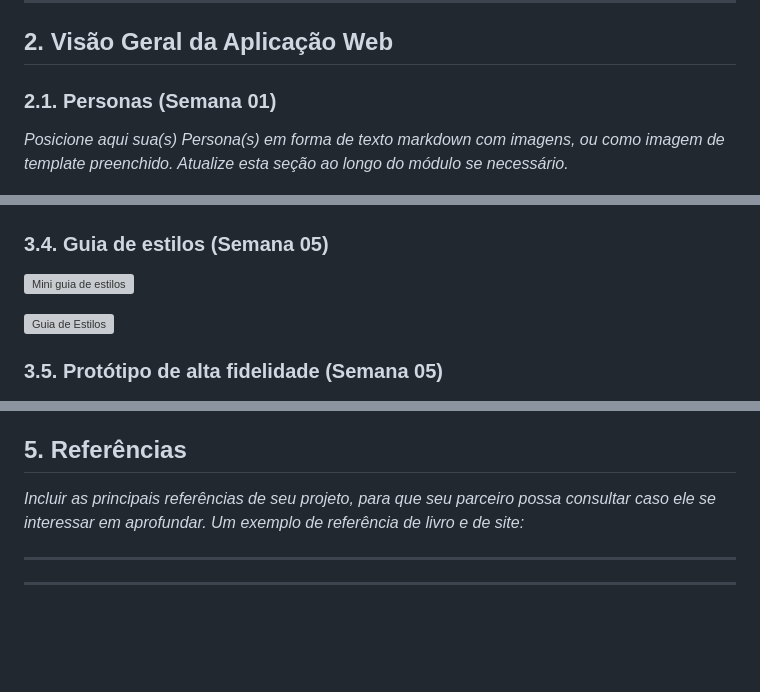
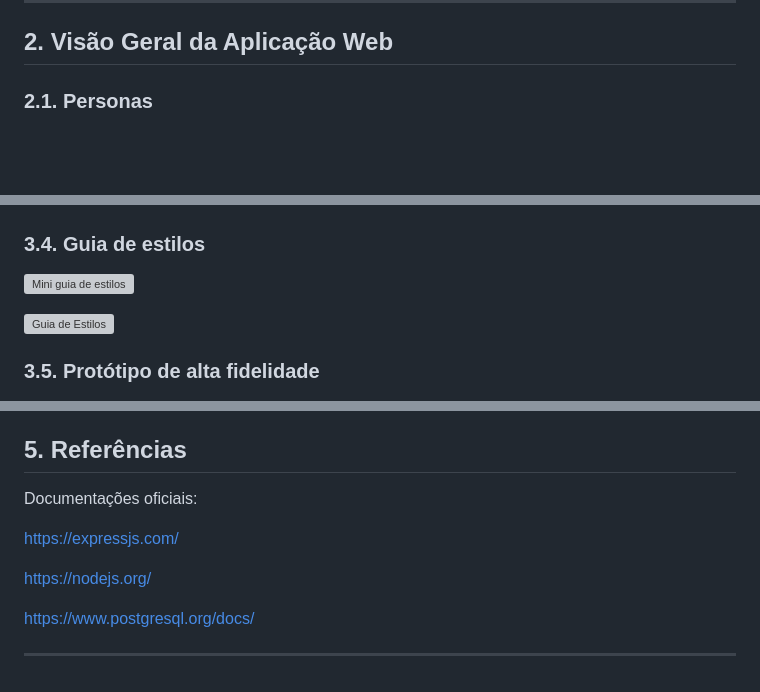
Before and after one commit to ChristianCLawr2nc2/RoomBooking, a Markdown page: documents/wad.md, 3 parts joined by grey strips. Rendered like a GitHub page; blank space fills up the shorter version; grey boxes are pictures that could not be loaded.

```diff
--- a/documents/wad.md
+++ b/documents/wad.md
@@ -30,9 +30,7 @@ Este projeto é uma forma de aplicar conhecimentos de front-end, back-end e aind
 
 ## <a name="c2"></a>2. Visão Geral da Aplicação Web
 
-### 2.1. Personas (Semana 01)
-
-*Posicione aqui sua(s) Persona(s) em forma de texto markdown com imagens, ou como imagem de template preenchido. Atualize esta seção ao longo do módulo se necessário.*
+### 2.1. Personas
 
 ![Persona - Amanda Costa](https://github.com/ChristianCLawr2nc2/RoomBooking/blob/main/documents/assets/persona/persona-pi.png)
 
@@ -252,7 +248,7 @@ Essa é a camada View que concretiza a visualização da interface para o usuár
 
 ![Tela de Visualização das Reservas](https://github.com/ChristianCLawr2nc2/RoomBooking/blob/main/documents/assets/Wireframe/4.png)
 
-### 3.4. Guia de estilos (Semana 05)
+### 3.4. Guia de estilos
 
 ![Mini guia de estilos](https://github.com/ChristianCLawr2nc2/RoomBooking/blob/main/documents/assets/estilos/mini-guia-de-estilos.png)
 
@@ -260,7 +256,7 @@ Essa é a camada View que concretiza a visualização da interface para o usuár
 
 
 
-### 3.5. Protótipo de alta fidelidade (Semana 05)
+### 3.5. Protótipo de alta fidelidade
 
 ![Tela de Login](https://github.com/ChristianCLawr2nc2/RoomBooking/blob/main/documents/assets/prototipo/login.png)
 
@@ -405,7 +528,12 @@ Requisições assíncronas utilizando Fetch API ou Axios (se aplicável).
 
 ## <a name="c5"></a>5. Referências
 
-_Incluir as principais referências de seu projeto, para que seu parceiro possa consultar caso ele se interessar em aprofundar. Um exemplo de referência de livro e de site:_<br>
+Documentações oficiais:
+
+https://expressjs.com/
+
+https://nodejs.org/
+
+https://www.postgresql.org/docs/
 
 ---
----
```
Also changed, not shown: other parts of documents/wad.md (+138 -13 lines), README.md (+32 -9 lines).
